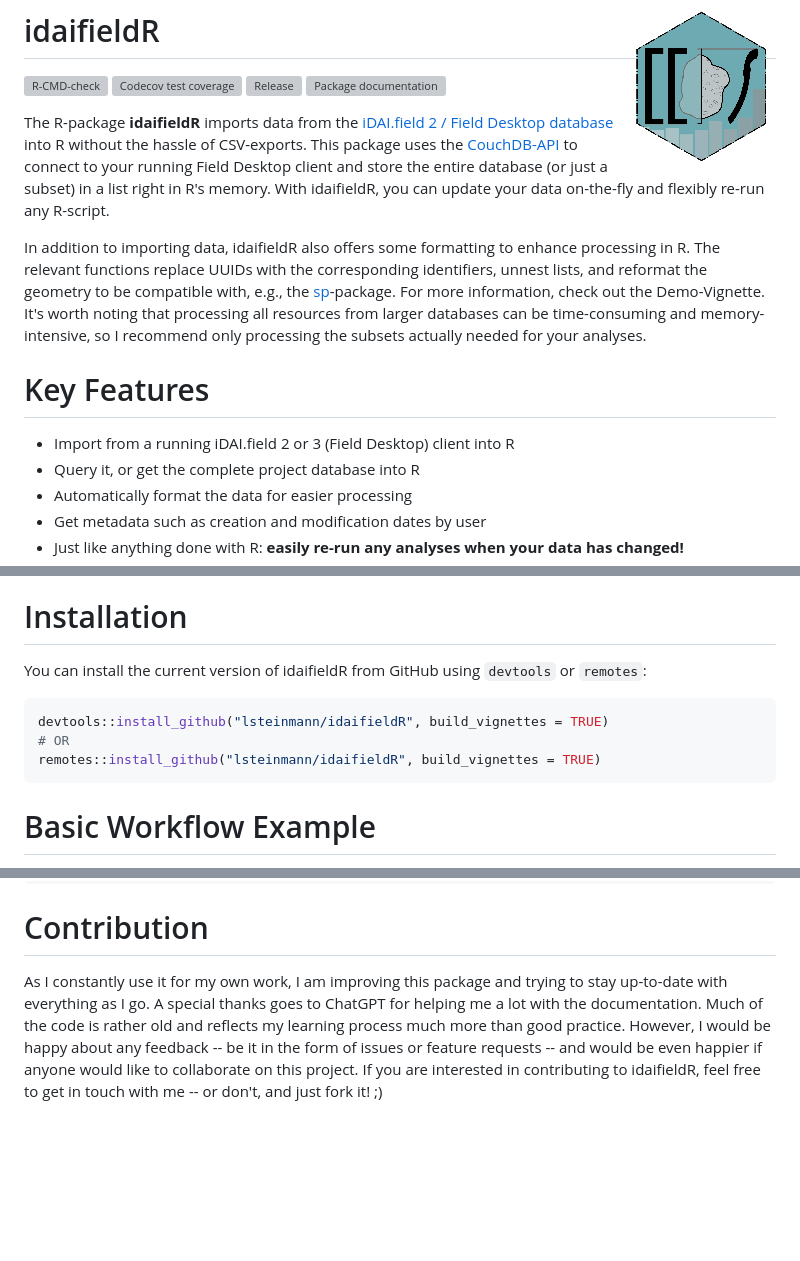
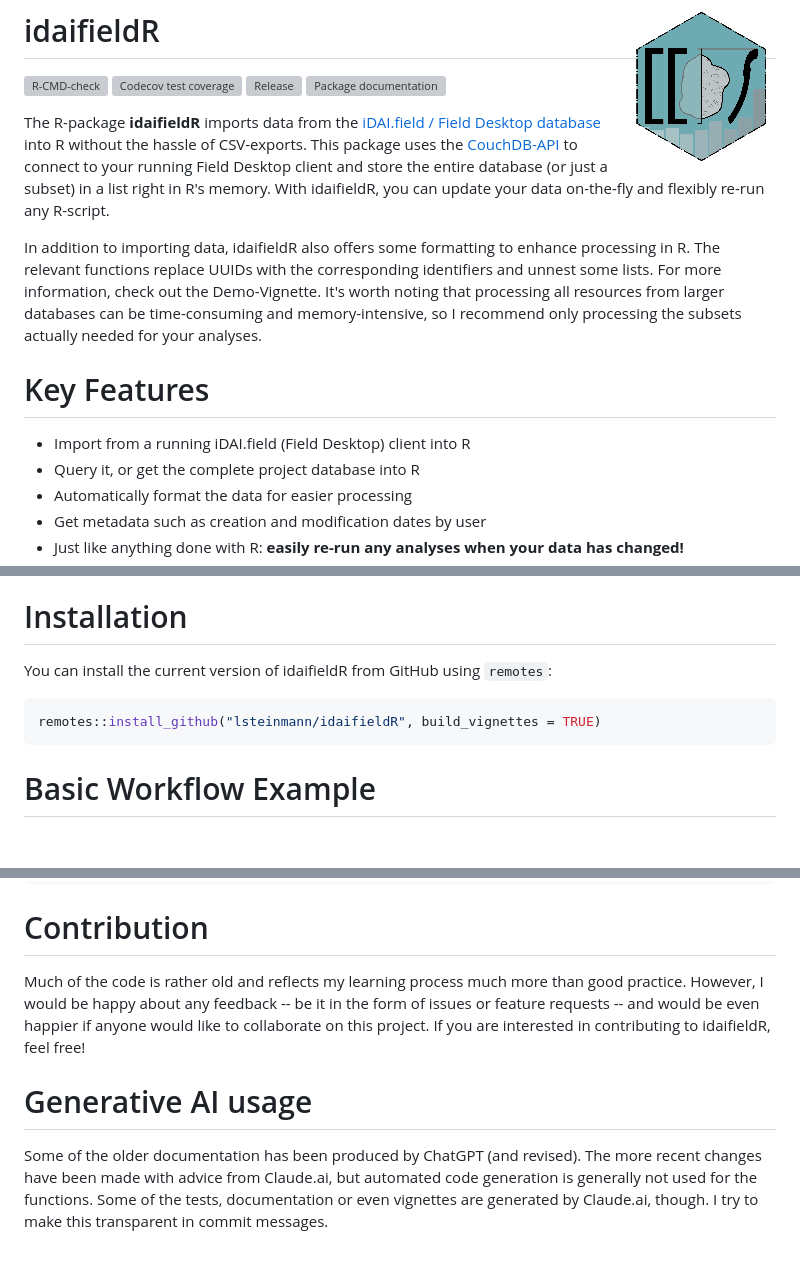
Before and after one commit to lsteinmann/idaifieldR, a Markdown page: README.md, 3 parts joined by grey strips. Drawn GitHub-style; blank space fills up the shorter version; grey boxes are pictures that could not be loaded.

````diff
--- a/README.md
+++ b/README.md
@@ -7,12 +7,12 @@
 [![Package documentation](https://img.shields.io/badge/Documentation-lsteinmann.github.io%2FidaifieldR-green)](https://lsteinmann.github.io/idaifieldR/)
 <!-- badges: end -->
 
-The R-package **idaifieldR** imports data from the [iDAI.field 2 / Field Desktop database](https://github.com/dainst/idai-field) into R without the hassle of CSV-exports. This package uses the [CouchDB-API](https://docs.couchdb.org/en/stable/api/database/index.html) to connect to your running Field Desktop client and store the entire database (or just a subset) in a list right in R's memory. With idaifieldR, you can update your data on-the-fly and flexibly re-run any R-script.
+The R-package **idaifieldR** imports data from the [iDAI.field / Field Desktop database](https://github.com/dainst/idai-field) into R without the hassle of CSV-exports. This package uses the [CouchDB-API](https://docs.couchdb.org/en/stable/api/database/index.html) to connect to your running Field Desktop client and store the entire database (or just a subset) in a list right in R's memory. With idaifieldR, you can update your data on-the-fly and flexibly re-run any R-script.
 
-In addition to importing data, idaifieldR also offers some formatting to enhance processing in R. The relevant functions replace UUIDs with the corresponding identifiers, unnest lists, and reformat the geometry to be compatible with, e.g., the [sp](https://cran.r-project.org/web/packages/sp/index.html)-package. For more information, check out the Demo-Vignette. It's worth noting that processing all resources from larger databases can be time-consuming and memory-intensive, so I recommend only processing the subsets actually needed for your analyses.
+In addition to importing data, idaifieldR also offers some formatting to enhance processing in R. The relevant functions replace UUIDs with the corresponding identifiers and unnest some lists. For more information, check out the Demo-Vignette. It's worth noting that processing all resources from larger databases can be time-consuming and memory-intensive, so I recommend only processing the subsets actually needed for your analyses.
 
 # Key Features
-* Import from a running iDAI.field 2 or 3 (Field Desktop) client into R
+* Import from a running iDAI.field (Field Desktop) client into R
 * Query it, or get the complete project database into R
 * Automatically format the data for easier processing
 * Get metadata such as creation and modification dates by user
@@ -22,13 +22,12 @@ In addition to importing data, idaifieldR also offers some formatting to enhance
 idaifieldR needs a syncing [iDAI.field/Field Desktop-Client](https://github.com/dainst/idai-field) on the same computer or in the same network to work. Other than that, the package depends on [crul](https://cran.r-project.org/web/packages/crul/index.html) and [jsonlite](https://cran.r-project.org/web/packages/jsonlite/index.html), both available on CRAN and automatically installed as dependencies.
 
 # Installation
-You can install the current version of idaifieldR from GitHub using `devtools` or `remotes`:
+You can install the current version of idaifieldR from GitHub using `remotes`:
 
 ``` r
-devtools::install_github("lsteinmann/idaifieldR", build_vignettes = TRUE)
-# OR
 remotes::install_github("lsteinmann/idaifieldR", build_vignettes = TRUE)
 ```
+
 # Basic Workflow Example
 
 A demonstration of the package and some of its uses is included in the paper ["R wie in: Reproduzierbar. Auswertung von Daten aus Field Desktop mit idaifieldR"](https://doi.org/10.34780/068b-q6c7) published in the [Forum for Digital Archaeology and Infrastructure](https://publications.dainst.org/journals/FdAI/index) (2023, DOI: 10.34780/068b-q6c7) and the corresponding [supplement](https://repo.dainst.org/dataset/digitales-supplement-zu-r-wie-in-reproduzierbar). Alternatively, you can check out the [Demo.Rmd-vignette](https://lsteinmann.github.io/idaifieldR/articles/Demo.html) (`browseVignettes("idaifieldR")`) or the [TLDR.Rmd-vignette](https://lsteinmann.github.io/idaifieldR/articles/TLDR.html) for a shorter overview.
@@ -62,4 +61,7 @@ View(pottery_mat)
 ```
 
 # Contribution
-As I constantly use it for my own work, I am improving this package and trying to stay up-to-date with everything as I go. A special thanks goes to ChatGPT for helping me a lot with the documentation. Much of the code is rather old and reflects my learning process much more than good practice. However, I would be happy about any feedback -- be it in the form of issues or feature requests -- and would be even happier if anyone would like to collaborate on this project. If you are interested in contributing to idaifieldR, feel free to get in touch with me -- or don't, and just fork it! ;)
+Much of the code is rather old and reflects my learning process much more than good practice. However, I would be happy about any feedback -- be it in the form of issues or feature requests -- and would be even happier if anyone would like to collaborate on this project. If you are interested in contributing to idaifieldR, feel free!
+
+# Generative AI usage
+Some of the older documentation has been produced by ChatGPT (and revised). The more recent changes have been made with advice from Claude.ai, but automated code generation is generally not used for the functions. Some of the tests, documentation or even vignettes are generated by Claude.ai, though. I try to make this transparent in commit messages.
````
